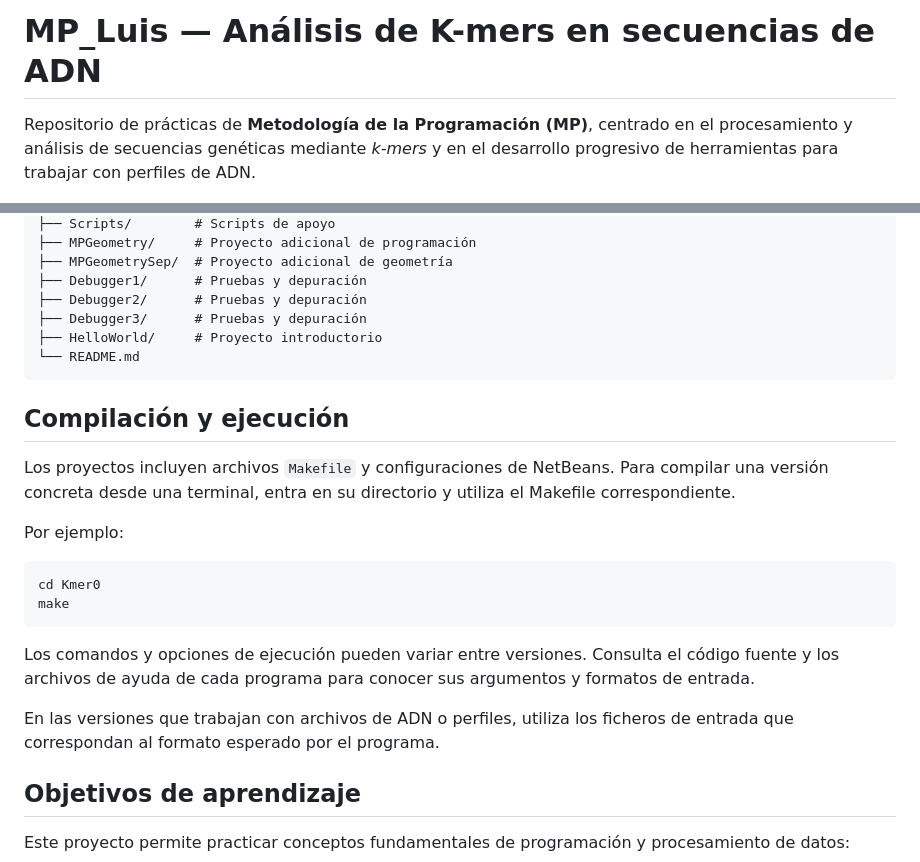
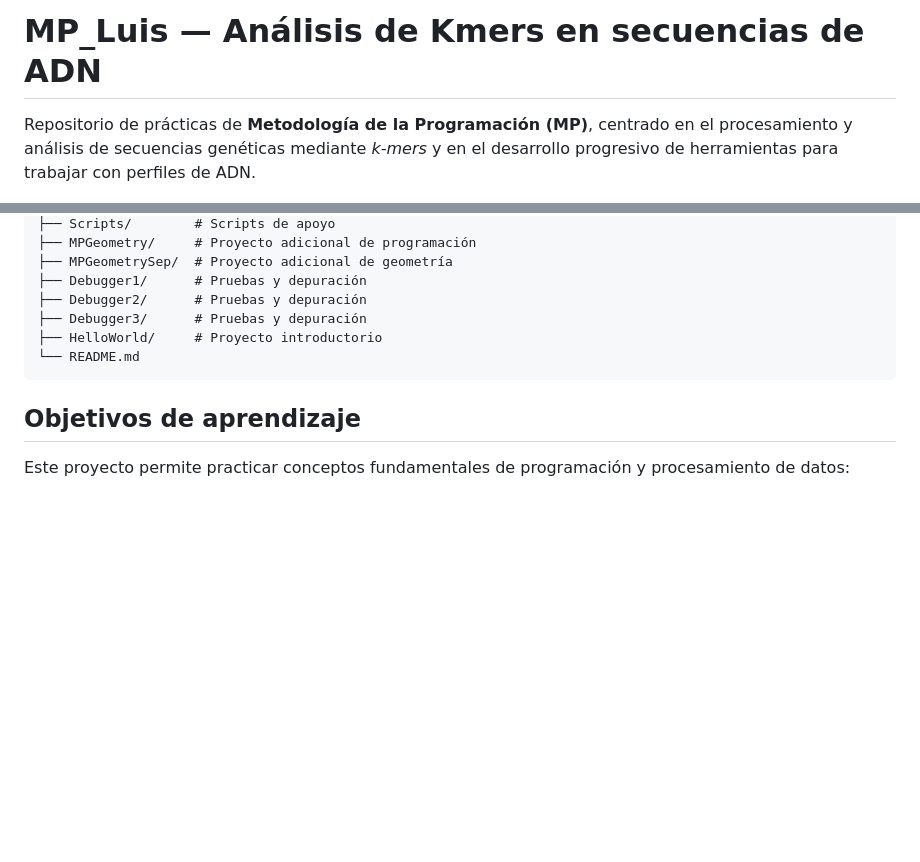
Before and after one commit to LuisPV05/MP_Luis, a Markdown page: README.md, 2 parts joined by grey strips. GitHub-like rendering; blank space fills up the shorter version.

Commit message:
Fix K-mers spelling and clean up README
Updated K-mers to Kmers and removed compilation instructions.

````diff
--- a/README.md
+++ b/README.md
@@ -1,4 +1,4 @@
-# MP_Luis — Análisis de K-mers en secuencias de ADN
+# MP_Luis — Análisis de Kmers en secuencias de ADN
 
 Repositorio de prácticas de **Metodología de la Programación (MP)**, centrado en el procesamiento y análisis de secuencias genéticas mediante *k-mers* y en el desarrollo progresivo de herramientas para trabajar con perfiles de ADN.
 
@@ -102,21 +102,6 @@ MP_Luis/
 └── README.md
 ```
 
-## Compilación y ejecución
-
-Los proyectos incluyen archivos `Makefile` y configuraciones de NetBeans. Para compilar una versión concreta desde una terminal, entra en su directorio y utiliza el Makefile correspondiente.
-
-Por ejemplo:
-
-```bash
-cd Kmer0
-make
-```
-
-Los comandos y opciones de ejecución pueden variar entre versiones. Consulta el código fuente y los archivos de ayuda de cada programa para conocer sus argumentos y formatos de entrada.
-
-En las versiones que trabajan con archivos de ADN o perfiles, utiliza los ficheros de entrada que correspondan al formato esperado por el programa.
-
 ## Objetivos de aprendizaje
 
 Este proyecto permite practicar conceptos fundamentales de programación y procesamiento de datos:
````
